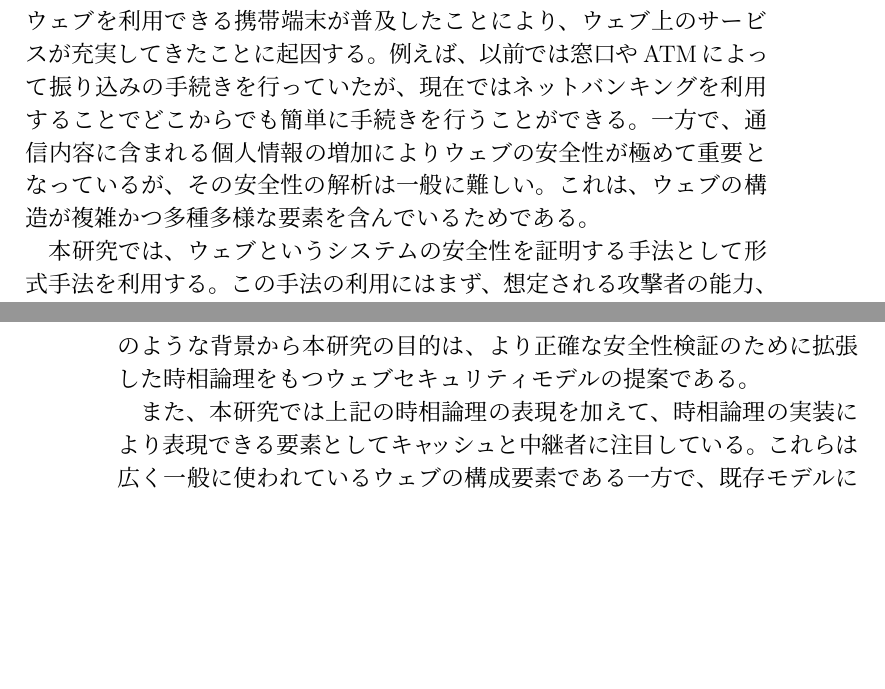
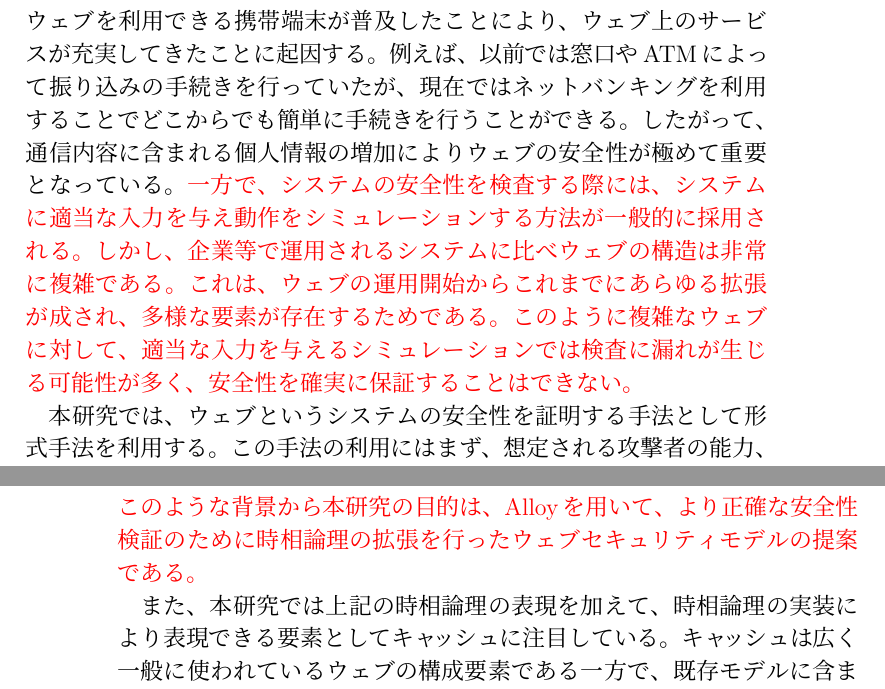
Before and after one commit to simahell/Master-Thesis, a LaTeX thesis (introduction.tex): two parts of pages 1 and 2 of 2, joined at a grey line, cut so that both start at the same text, the shorter picture padded with empty space. Compiled offline with pLaTeX and dvipdfmx; a LaTeX package or settings file that is missing is left out.

Commit message:
指摘点を修正

```diff
--- a/introduction.tex
+++ b/introduction.tex
@@ -6,11 +6,12 @@
 近年、個人情報をウェブ上でやり取りする機会が増えている。
 これは、ウェブを利用できる携帯端末が普及したことにより、ウェブ上のサービスが充実してきたことに起因する。
 例えば、以前では窓口やATMによって振り込みの手続きを行っていたが、現在ではネットバンキングを利用することでどこからでも簡単に手続きを行うことができる。
-一方で、通信内容に含まれる個人情報の増加によりウェブの安全性が極めて重要となっているが、その安全性の解析は一般に難しい。
-これは、ウェブの構造が複雑かつ多種多様な要素を含んでいるためである。
+したがって、通信内容に含まれる個人情報の増加によりウェブの安全性が極めて重要となっている。
 \color{red}
-
-%つまり、ウェブは現在の社会にとって不可欠であり、かつ、機密性の高い情報を扱うことも多く、不具合のない確かな安全性が求められるシステムであるが、その安全性の証明に一般的な手法を用いると膨大な手間がかかるため現実的ではない。
+一方で、システムの安全性を検査する際には、システムに適当な入力を与え動作をシミュレーションする方法が一般的に採用される。
+しかし、企業等で運用されるシステムに比べウェブの構造は非常に複雑である。
+これは、ウェブの運用開始からこれまでにあらゆる拡張が成され、多様な要素が存在するためである。
+このように複雑なウェブに対して、適当な入力を与えるシミュレーションでは検査に漏れが生じる可能性が多く、安全性を確実に保証することはできない。
 \color{black}
 
 本研究では、ウェブというシステムの安全性を証明する手法として形式手法を利用する。
@@ -28 +25,0 @@
-このような背景から本研究の目的は、より正確な安全性検証のために拡張した時相論理をもつウェブセキュリティモデルの提案である。
@@ -29,4 +32,7 @@
+一方で、既存モデル\cite{webmodel}はウェブに対する形式手法の基礎研究として確立されており、またこれを基にしたCookieの研究\cite{cookie-model}を始めとする様々な研究が進められているため、これらのモデルを基に拡張を行うことが重要である。
+このような背景から本研究の目的は、Alloyを用いて、より正確な安全性検証のために時相論理の拡張を行ったウェブセキュリティモデルの提案である。
+\color{black}
 
-また、本研究では上記の時相論理の表現を加えて、時相論理の実装により表現できる要素としてキャッシュと中継者に注目している。
-これらは広く一般に使われているウェブの構成要素である一方で、既存モデルに含まれていない要素である。
+また、本研究では上記の時相論理の表現を加えて、時相論理の実装により表現できる要素としてキャッシュに注目している。
+キャッシュは広く一般に使われているウェブの構成要素である一方で、既存モデルに含まれていない要素である。
 しかし、実際にこれらの要素は近年の成果として報告されている攻撃法\cite{bcpattack}にも利用されており、ウェブの安全性を評価する上で欠かすことのできない概念である。
```
Also changed, not shown: abstract.tex (+1 -1 lines), existing-model.tex (+5 -2 lines), main.tex (+2 -2 lines), introduction.tex (13 more changed lines).
